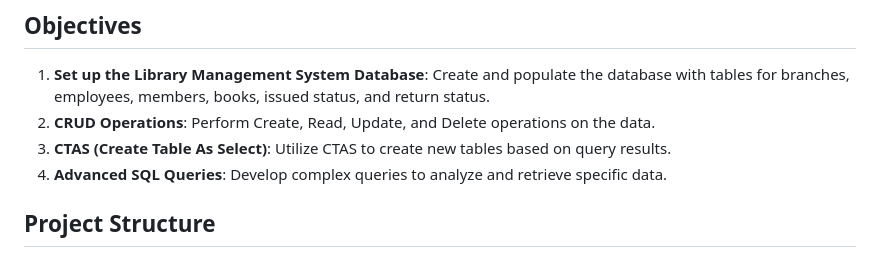
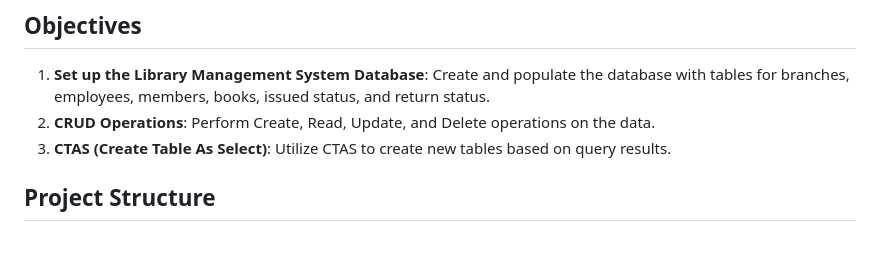
Before and after one commit to sushyamal1998/Library-Management-System, a Markdown page: README.md, the part around the change. Rendered like a GitHub page.

```diff
--- a/README.md
+++ b/README.md
@@ -14,7 +14,7 @@ This project demonstrates the implementation of a Library Management System usin
 1. **Set up the Library Management System Database**: Create and populate the database with tables for branches, employees, members, books, issued status, and return status.
 2. **CRUD Operations**: Perform Create, Read, Update, and Delete operations on the data.
 3. **CTAS (Create Table As Select)**: Utilize CTAS to create new tables based on query results.
-4. **Advanced SQL Queries**: Develop complex queries to analyze and retrieve specific data.
+
 
 ## Project Structure
 
```
